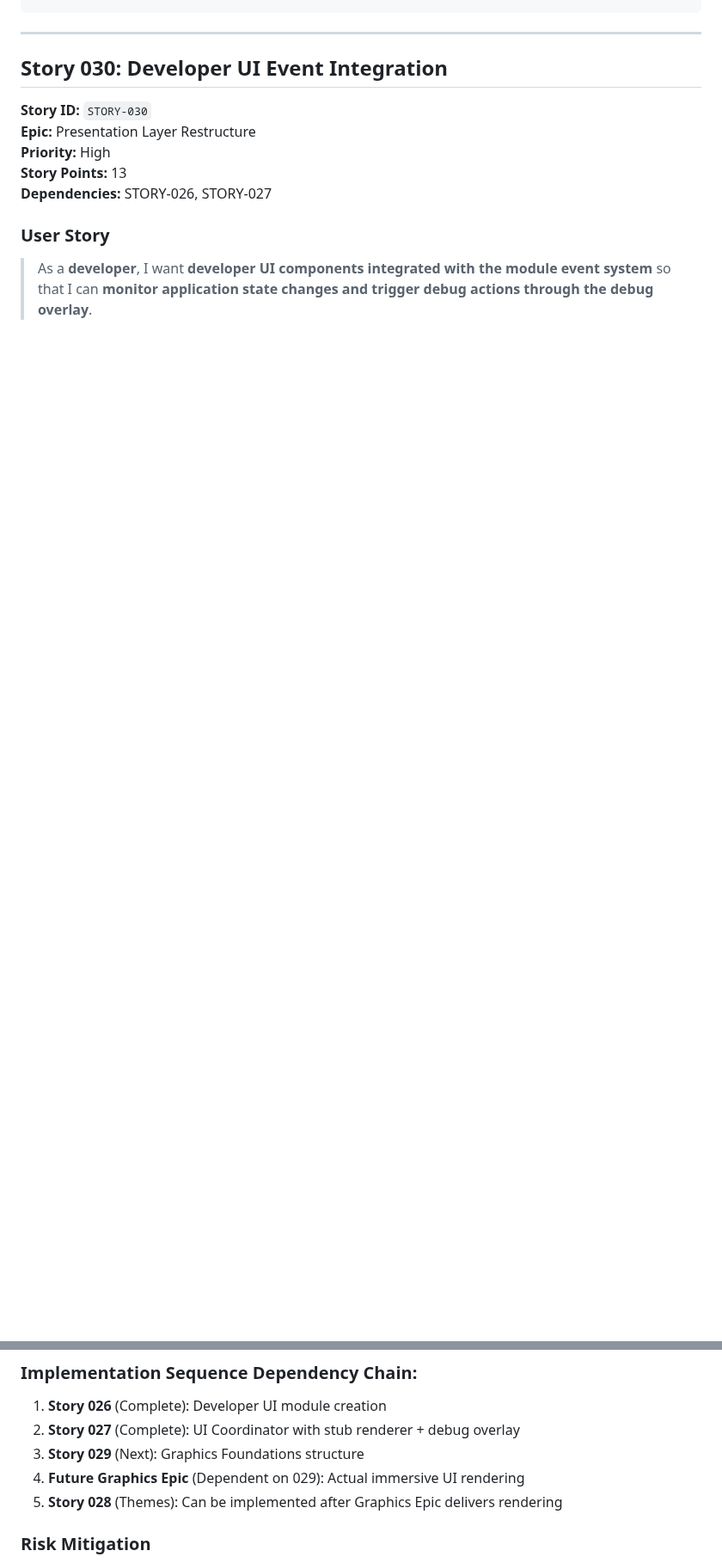
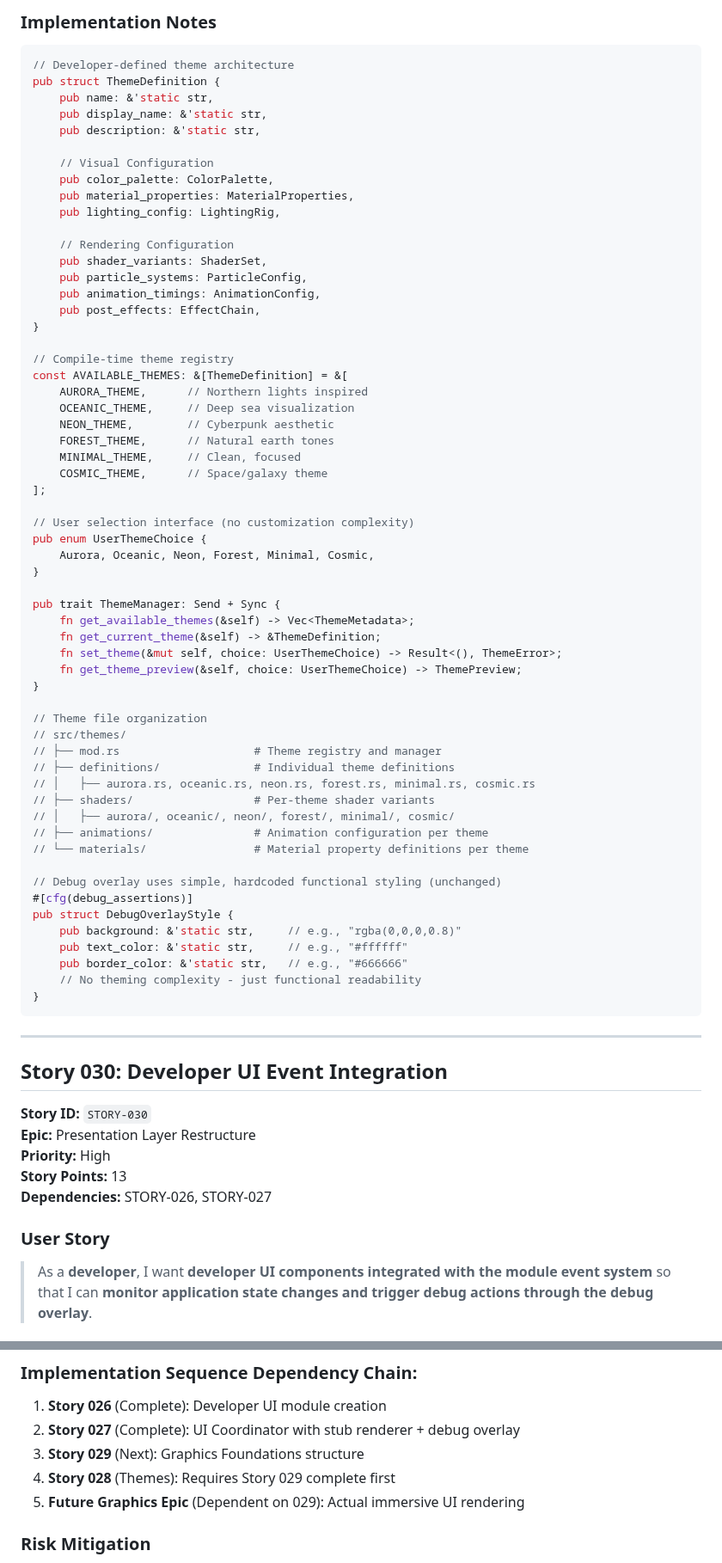
Before and after one commit to mandersson1024/intonation-toy, a Markdown page: docs/epics/epic-005-presentation-layer-stories.md, 2 parts joined by grey strips. Shown at 86% size. Rendered like a GitHub page; blank space fills up the shorter version.

Commit message:
Update epic 005

````diff
--- a/docs/epics/epic-005-presentation-layer-stories.md
+++ b/docs/epics/epic-005-presentation-layer-stories.md
@@ -337,3 +320,65 @@ pub struct GraphicsCapabilities {
+### Implementation Notes
+```rust
+// Developer-defined theme architecture
+pub struct ThemeDefinition {
+    pub name: &'static str,
+    pub display_name: &'static str,
+    pub description: &'static str,
+
+    // Visual Configuration
+    pub color_palette: ColorPalette,
+    pub material_properties: MaterialProperties,
+    pub lighting_config: LightingRig,
+
+    // Rendering Configuration
+    pub shader_variants: ShaderSet,
+    pub particle_systems: ParticleConfig,
+    pub animation_timings: AnimationConfig,
+    pub post_effects: EffectChain,
+}
+
+// Compile-time theme registry
+const AVAILABLE_THEMES: &[ThemeDefinition] = &[
+    AURORA_THEME,      // Northern lights inspired
+    OCEANIC_THEME,     // Deep sea visualization
+    NEON_THEME,        // Cyberpunk aesthetic
+    FOREST_THEME,      // Natural earth tones
+    MINIMAL_THEME,     // Clean, focused
+    COSMIC_THEME,      // Space/galaxy theme
+];
+
+// User selection interface (no customization complexity)
+pub enum UserThemeChoice {
+    Aurora, Oceanic, Neon, Forest, Minimal, Cosmic,
+}
+
+pub trait ThemeManager: Send + Sync {
+    fn get_available_themes(&self) -> Vec<ThemeMetadata>;
+    fn get_current_theme(&self) -> &ThemeDefinition;
+    fn set_theme(&mut self, choice: UserThemeChoice) -> Result<(), ThemeError>;
+    fn get_theme_preview(&self, choice: UserThemeChoice) -> ThemePreview;
+}
+
+// Theme file organization
+// src/themes/
+// ├── mod.rs                    # Theme registry and manager
+// ├── definitions/              # Individual theme definitions
+// │   ├── aurora.rs, oceanic.rs, neon.rs, forest.rs, minimal.rs, cosmic.rs
+// ├── shaders/                  # Per-theme shader variants
+// │   ├── aurora/, oceanic/, neon/, forest/, minimal/, cosmic/
+// ├── animations/               # Animation configuration per theme
+// └── materials/                # Material property definitions per theme
+
+// Debug overlay uses simple, hardcoded functional styling (unchanged)
+#[cfg(debug_assertions)]
+pub struct DebugOverlayStyle {
+    pub background: &'static str,     // e.g., "rgba(0,0,0,0.8)"
+    pub text_color: &'static str,     // e.g., "#ffffff"
+    pub border_color: &'static str,   // e.g., "#666666"
+    // No theming complexity - just functional readability
+}
+```
+
 
 ---
 
@@ -530,8 +575,8 @@ mod component_migration_tests {
 1. **Story 026** (Complete): Developer UI module creation
 2. **Story 027** (Complete): UI Coordinator with stub renderer + debug overlay
 3. **Story 029** (Next): Graphics Foundations structure
-4. **Future Graphics Epic** (Dependent on 029): Actual immersive UI rendering
-5. **Story 028** (Themes): Can be implemented after Graphics Epic delivers rendering
+4. **Story 028** (Themes): Requires Story 029 complete first
+5. **Future Graphics Epic** (Dependent on 029): Actual immersive UI rendering
 
 ### Risk Mitigation
 - **Component Migration Risk:** Migration to debug overlay with conditional compilation safety
````
Also changed, not shown: other parts of docs/epics/epic-005-presentation-layer-stories.md (+62 -79 lines).
